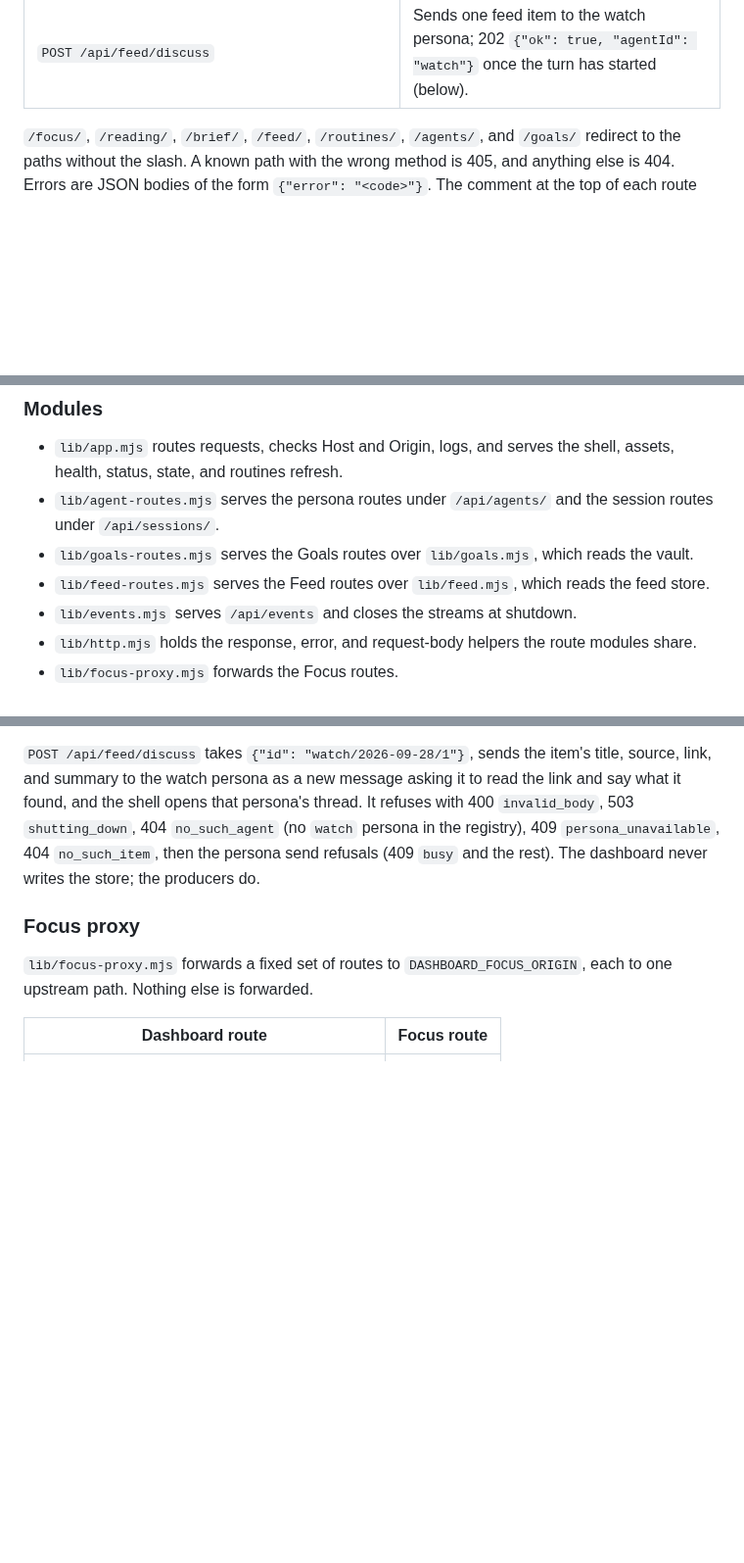
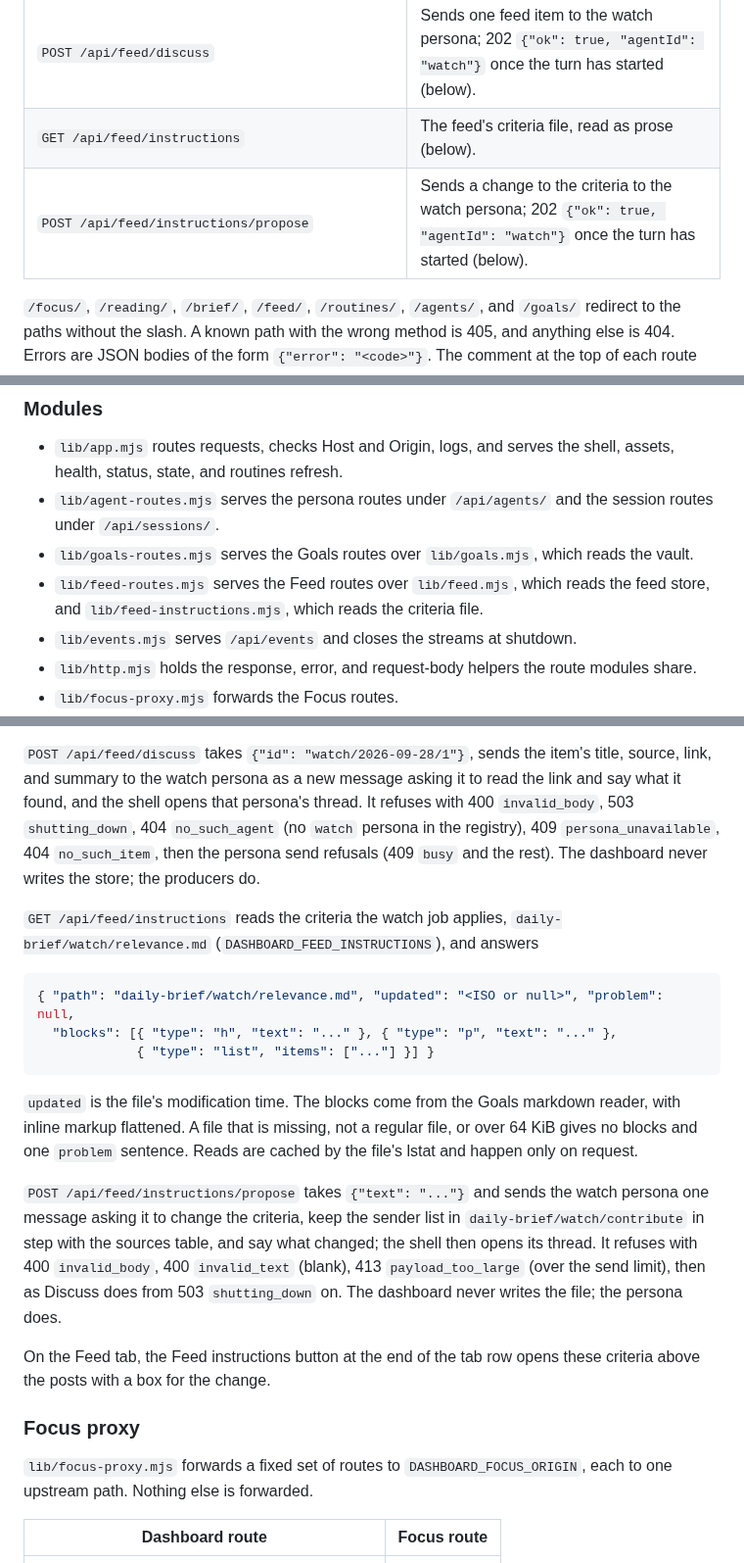
Before and after one commit to hunterphillips/personal-assistant, a Markdown page: dashboard/app/README.md, 3 parts joined by grey strips. Shown at 98% size. Rendered like a GitHub page; blank space fills up the shorter version.

Commit message:
README: the feed instructions routes and DASHBOARD_FEED_INSTRUCTIONS

````diff
--- a/dashboard/app/README.md
+++ b/dashboard/app/README.md
@@ -48,6 +48,8 @@ Operations are in [docs/operations.md](docs/operations.md).
 | `POST /api/goals/propose` | Sends a new goal or a change to one to the second-brain persona; 202 `{"ok": true, "agentId": "second-brain"}` once the turn has started (below). |
 | `GET /api/feed` | The feed store's runs, newest first (below). |
 | `POST /api/feed/discuss` | Sends one feed item to the watch persona; 202 `{"ok": true, "agentId": "watch"}` once the turn has started (below). |
+| `GET /api/feed/instructions` | The feed's criteria file, read as prose (below). |
+| `POST /api/feed/instructions/propose` | Sends a change to the criteria to the watch persona; 202 `{"ok": true, "agentId": "watch"}` once the turn has started (below). |
 
 `/focus/`, `/reading/`, `/brief/`, `/feed/`, `/routines/`, `/agents/`, and `/goals/` redirect to the
 paths without the slash. A known path
@@ -60,7 +62,7 @@ what `lib/app.mjs` expects from it.
 - `lib/app.mjs` routes requests, checks Host and Origin, logs, and serves the shell, assets, health, status, state, and routines refresh.
 - `lib/agent-routes.mjs` serves the persona routes under `/api/agents/` and the session routes under `/api/sessions/`.
 - `lib/goals-routes.mjs` serves the Goals routes over `lib/goals.mjs`, which reads the vault.
-- `lib/feed-routes.mjs` serves the Feed routes over `lib/feed.mjs`, which reads the feed store.
+- `lib/feed-routes.mjs` serves the Feed routes over `lib/feed.mjs`, which reads the feed store, and `lib/feed-instructions.mjs`, which reads the criteria file.
 - `lib/events.mjs` serves `/api/events` and closes the streams at shutdown.
 - `lib/http.mjs` holds the response, error, and request-body helpers the route modules share.
 - `lib/focus-proxy.mjs` forwards the Focus routes.
@@ -239,6 +241,31 @@ opens that persona's thread. It refuses with 400 `invalid_body`, 503
 409 `persona_unavailable`, 404 `no_such_item`, then the persona send
 refusals (409 `busy` and the rest). The dashboard never writes the store;
 the producers do.
+
+`GET /api/feed/instructions` reads the criteria the watch job applies,
+`daily-brief/watch/relevance.md` (`DASHBOARD_FEED_INSTRUCTIONS`), and answers
+
+```json
+{ "path": "daily-brief/watch/relevance.md", "updated": "<ISO or null>", "problem": null,
+  "blocks": [{ "type": "h", "text": "..." }, { "type": "p", "text": "..." },
+             { "type": "list", "items": ["..."] }] }
+```
+
+`updated` is the file's modification time. The blocks come from the Goals
+markdown reader, with inline markup flattened. A file that is missing, not
+a regular file, or over 64 KiB gives no blocks and one `problem` sentence.
+Reads are cached by the file's lstat and happen only on request.
+
+`POST /api/feed/instructions/propose` takes `{"text": "..."}` and sends the
+watch persona one message asking it to change the criteria, keep the sender
+list in `daily-brief/watch/contribute` in step with the sources table, and
+say what changed; the shell then opens its thread. It refuses with 400
+`invalid_body`, 400 `invalid_text` (blank), 413 `payload_too_large` (over
+the send limit), then as Discuss does from 503 `shutting_down` on. The
+dashboard never writes the file; the persona does.
+
+On the Feed tab, the Feed instructions button at the end of the tab row
+opens these criteria above the posts with a box for the change.
 
 ### Focus proxy
 
````
Also changed, not shown: other parts of dashboard/app/README.md (+1 -0 lines).
